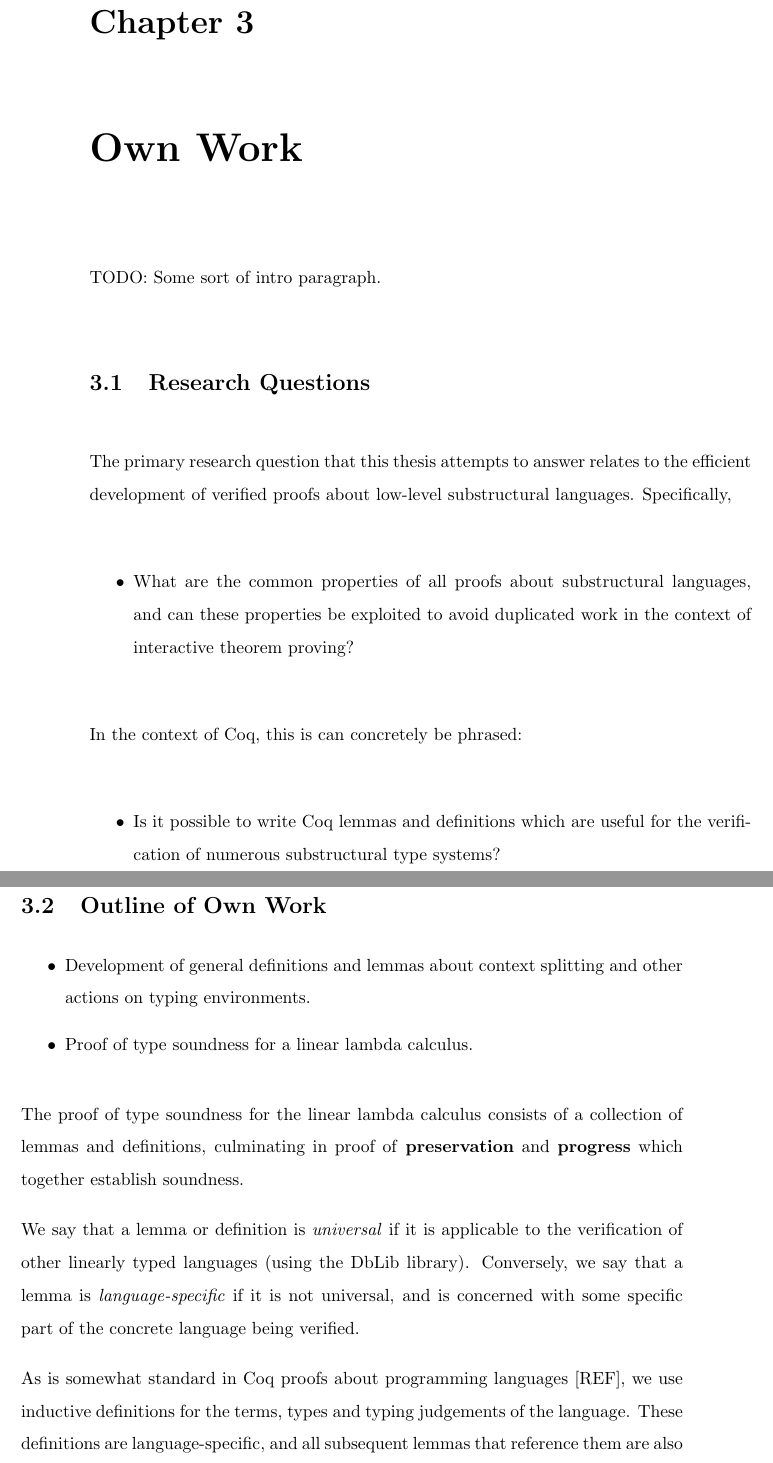
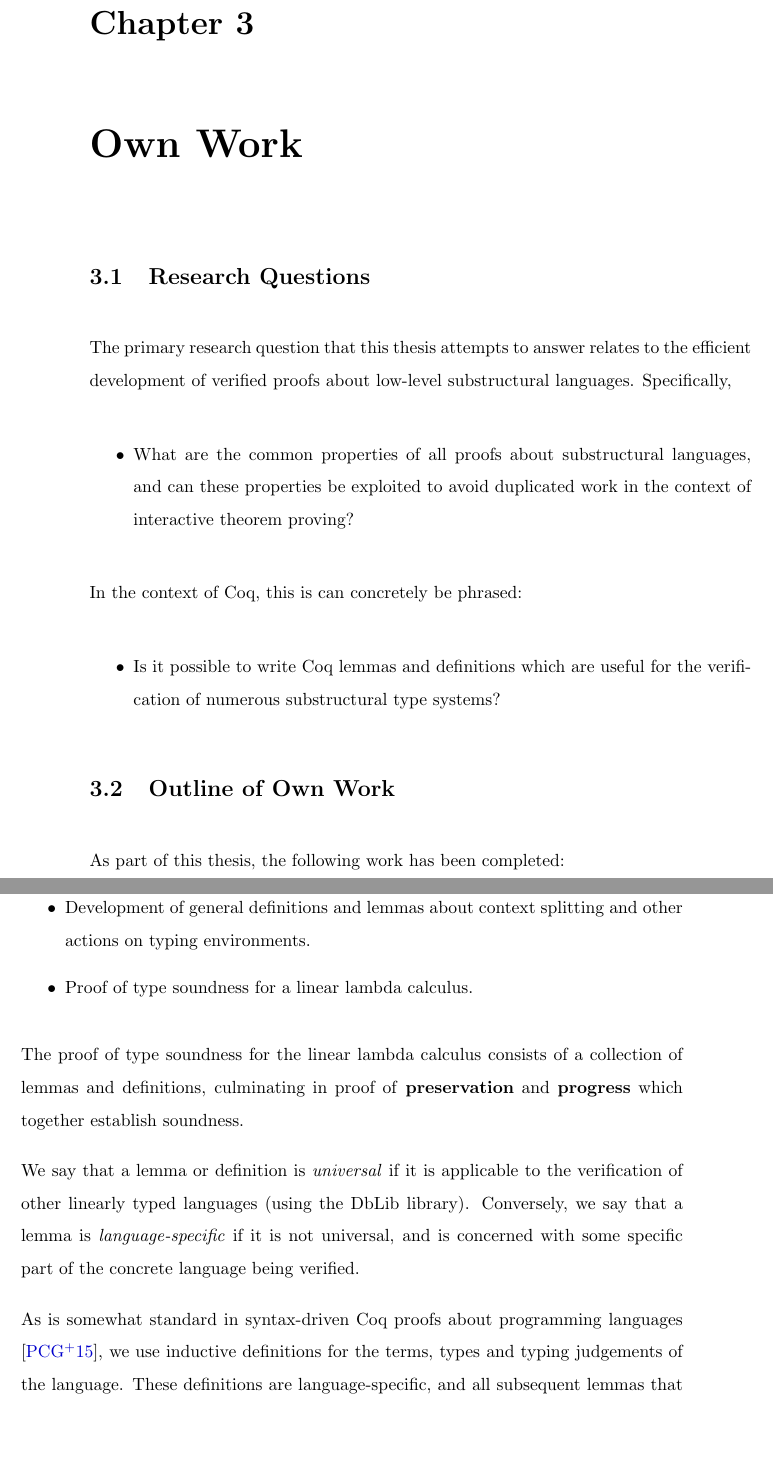
Before and after one commit to michaelsproul/honours-thesis, a LaTeX thesis (Thesis/thesis.tex): two parts of pages 39 and 40 of 74, joined at a grey line, cut so that both start at the same text, the shorter picture padded with empty space. Compiled offline with pdfLaTeX.

Commit message:
Minor own work edits.

```diff
--- a/Thesis/thesis.tex
+++ b/Thesis/thesis.tex
@@ -751,8 +751,6 @@ An assessment of the work according to this evaluation framework is given in the
 
 \chapter{Own Work}
 
-TODO: Some sort of intro paragraph.
-
 \section{Research Questions}
 
 The primary research question that this thesis attempts to answer relates to the efficient development of verified proofs about low-level substructural languages. Specifically,
@@ -773,6 +771,8 @@ In the context of Coq, this is can concretely be phrased:
 
 \section{Outline of Own Work}
 
+As part of this thesis, the following work has been completed:
+
 \begin{itemize}
 \item Development of general definitions and lemmas about context splitting and other actions on typing environments.
 \item Proof of type soundness for a linear lambda calculus.
@@ -782,9 +782,7 @@ The proof of type soundness for the linear lambda calculus consists of a collect
 
 We say that a lemma or definition is \i{universal} if it is applicable to the verification of other linearly typed languages (using the DbLib library). Conversely, we say that a lemma is \i{language-specific} if it is not universal, and is concerned with some specific part of the concrete language being verified.
 
-As is somewhat standard in Coq proofs about programming languages [REF], we use inductive definitions for the terms, types and typing judgements of the language. These definitions are language-specific, and all subsequent lemmas that reference them are also necessarily language-specific.
-
-%These definitions are language-specific, as attempting to make them universal results in numerous other problems.
+As is somewhat standard in syntax-driven Coq proofs about programming languages \cite{pierce15}, we use inductive definitions for the terms, types and typing judgements of the language. These definitions are language-specific, and all subsequent lemmas that reference them are also necessarily language-specific.
 
 \section{Syntax and Types}
 
```
